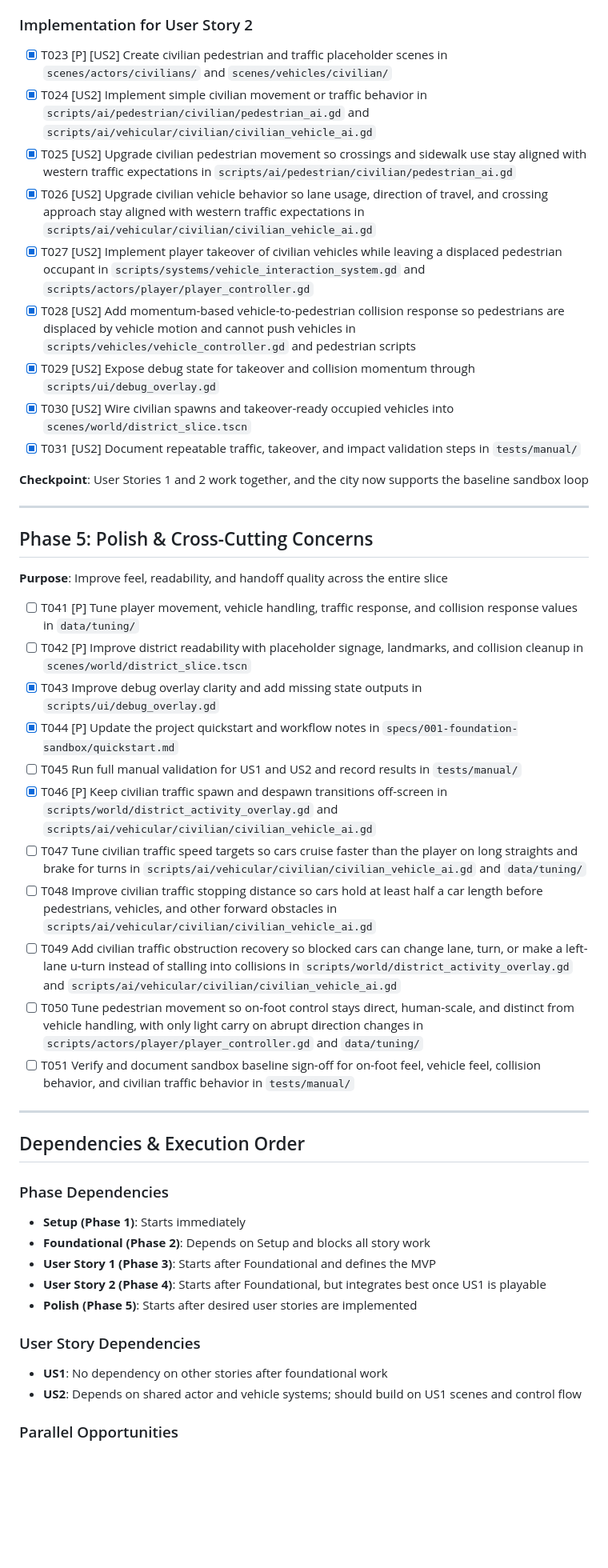
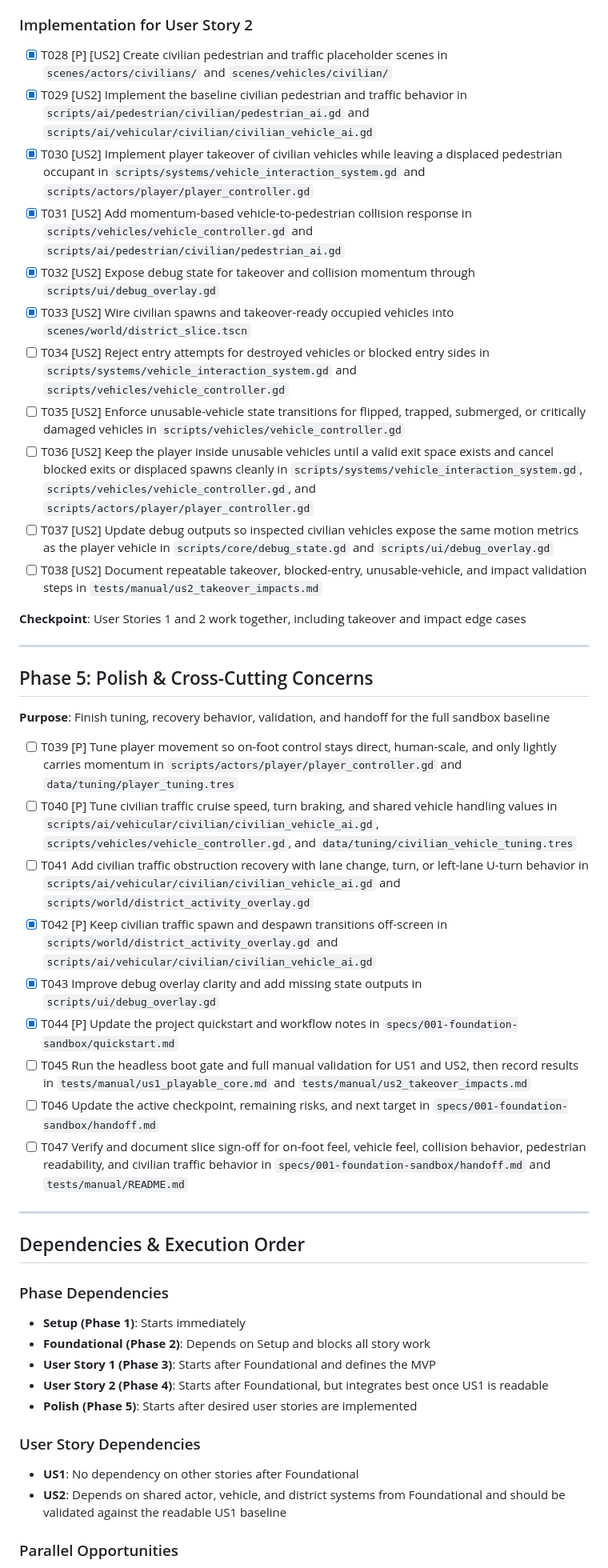
Before and after one commit to mjulstein/godot-gta, a Markdown page: specs/001-foundation-sandbox/tasks.md, the part around one of its changes. Shown at 80% size. GitHub-like rendering; blank space fills up the shorter version.

Commit message:
docs: refresh foundation sandbox task plan

```diff
--- a/specs/001-foundation-sandbox/tasks.md
+++ b/specs/001-foundation-sandbox/tasks.md
@@ -76,35 +81,35 @@
 
 ### Implementation for User Story 2
 
-- [x] T023 [P] [US2] Create civilian pedestrian and traffic placeholder scenes in `scenes/actors/civilians/` and `scenes/vehicles/civilian/`
-- [x] T024 [US2] Implement simple civilian movement or traffic behavior in `scripts/ai/pedestrian/civilian/pedestrian_ai.gd` and `scripts/ai/vehicular/civilian/civilian_vehicle_ai.gd`
-- [x] T025 [US2] Upgrade civilian pedestrian movement so crossings and sidewalk use stay aligned with western traffic expectations in `scripts/ai/pedestrian/civilian/pedestrian_ai.gd`
-- [x] T026 [US2] Upgrade civilian vehicle behavior so lane usage, direction of travel, and crossing approach stay aligned with western traffic expectations in `scripts/ai/vehicular/civilian/civilian_vehicle_ai.gd`
-- [x] T027 [US2] Implement player takeover of civilian vehicles while leaving a displaced pedestrian occupant in `scripts/systems/vehicle_interaction_system.gd` and `scripts/actors/player/player_controller.gd`
-- [x] T028 [US2] Add momentum-based vehicle-to-pedestrian collision response so pedestrians are displaced by vehicle motion and cannot push vehicles in `scripts/vehicles/vehicle_controller.gd` and pedestrian scripts
-- [x] T029 [US2] Expose debug state for takeover and collision momentum through `scripts/ui/debug_overlay.gd`
-- [x] T030 [US2] Wire civilian spawns and takeover-ready occupied vehicles into `scenes/world/district_slice.tscn`
-- [x] T031 [US2] Document repeatable traffic, takeover, and impact validation steps in `tests/manual/`
+- [x] T028 [P] [US2] Create civilian pedestrian and traffic placeholder scenes in `scenes/actors/civilians/` and `scenes/vehicles/civilian/`
+- [x] T029 [US2] Implement the baseline civilian pedestrian and traffic behavior in `scripts/ai/pedestrian/civilian/pedestrian_ai.gd` and `scripts/ai/vehicular/civilian/civilian_vehicle_ai.gd`
+- [x] T030 [US2] Implement player takeover of civilian vehicles while leaving a displaced pedestrian occupant in `scripts/systems/vehicle_interaction_system.gd` and `scripts/actors/player/player_controller.gd`
+- [x] T031 [US2] Add momentum-based vehicle-to-pedestrian collision response in `scripts/vehicles/vehicle_controller.gd` and `scripts/ai/pedestrian/civilian/pedestrian_ai.gd`
+- [x] T032 [US2] Expose debug state for takeover and collision momentum through `scripts/ui/debug_overlay.gd`
+- [x] T033 [US2] Wire civilian spawns and takeover-ready occupied vehicles into `scenes/world/district_slice.tscn`
+- [ ] T034 [US2] Reject entry attempts for destroyed vehicles or blocked entry sides in `scripts/systems/vehicle_interaction_system.gd` and `scripts/vehicles/vehicle_controller.gd`
+- [ ] T035 [US2] Enforce unusable-vehicle state transitions for flipped, trapped, submerged, or critically damaged vehicles in `scripts/vehicles/vehicle_controller.gd`
+- [ ] T036 [US2] Keep the player inside unusable vehicles until a valid exit space exists and cancel blocked exits or displaced spawns cleanly in `scripts/systems/vehicle_interaction_system.gd`, `scripts/vehicles/vehicle_controller.gd`, and `scripts/actors/player/player_controller.gd`
+- [ ] T037 [US2] Update debug outputs so inspected civilian vehicles expose the same motion metrics as the player vehicle in `scripts/core/debug_state.gd` and `scripts/ui/debug_overlay.gd`
+- [ ] T038 [US2] Document repeatable takeover, blocked-entry, unusable-vehicle, and impact validation steps in `tests/manual/us2_takeover_impacts.md`
 
-**Checkpoint**: User Stories 1 and 2 work together, and the city now supports the baseline sandbox loop
+**Checkpoint**: User Stories 1 and 2 work together, including takeover and impact edge cases
 
 ---
 
 ## Phase 5: Polish & Cross-Cutting Concerns
 
-**Purpose**: Improve feel, readability, and handoff quality across the entire slice
+**Purpose**: Finish tuning, recovery behavior, validation, and handoff for the full sandbox baseline
 
-- [ ] T041 [P] Tune player movement, vehicle handling, traffic response, and collision response values in `data/tuning/`
-- [ ] T042 [P] Improve district readability with placeholder signage, landmarks, and collision cleanup in `scenes/world/district_slice.tscn`
+- [ ] T039 [P] Tune player movement so on-foot control stays direct, human-scale, and only lightly carries momentum in `scripts/actors/player/player_controller.gd` and `data/tuning/player_tuning.tres`
+- [ ] T040 [P] Tune civilian traffic cruise speed, turn braking, and shared vehicle handling values in `scripts/ai/vehicular/civilian/civilian_vehicle_ai.gd`, `scripts/vehicles/vehicle_controller.gd`, and `data/tuning/civilian_vehicle_tuning.tres`
+- [ ] T041 Add civilian traffic obstruction recovery with lane change, turn, or left-lane U-turn behavior in `scripts/ai/vehicular/civilian/civilian_vehicle_ai.gd` and `scripts/world/district_activity_overlay.gd`
+- [x] T042 [P] Keep civilian traffic spawn and despawn transitions off-screen in `scripts/world/district_activity_overlay.gd` and `scripts/ai/vehicular/civilian/civilian_vehicle_ai.gd`
 - [x] T043 Improve debug overlay clarity and add missing state outputs in `scripts/ui/debug_overlay.gd`
 - [x] T044 [P] Update the project quickstart and workflow notes in `specs/001-foundation-sandbox/quickstart.md`
-- [ ] T045 Run full manual validation for US1 and US2 and record results in `tests/manual/`
-- [x] T046 [P] Keep civilian traffic spawn and despawn transitions off-screen in `scripts/world/district_activity_overlay.gd` and `scripts/ai/vehicular/civilian/civilian_vehicle_ai.gd`
-- [ ] T047 Tune civilian traffic speed targets so cars cruise faster than the player on long straights and brake for turns in `scripts/ai/vehicular/civilian/civilian_vehicle_ai.gd` and `data/tuning/`
-- [ ] T048 Improve civilian traffic stopping distance so cars hold at least half a car length before pedestrians, vehicles, and other forward obstacles in `scripts/ai/vehicular/civilian/civilian_vehicle_ai.gd`
-- [ ] T049 Add civilian traffic obstruction recovery so blocked cars can change lane, turn, or make a left-lane u-turn instead of stalling into collisions in `scripts/world/district_activity_overlay.gd` and `scripts/ai/vehicular/civilian/civilian_vehicle_ai.gd`
-- [ ] T050 Tune pedestrian movement so on-foot control stays direct, human-scale, and distinct from vehicle handling, with only light carry on abrupt direction changes in `scripts/actors/player/player_controller.gd` and `data/tuning/`
-- [ ] T051 Verify and document sandbox baseline sign-off for on-foot feel, vehicle feel, collision behavior, and civilian traffic behavior in `tests/manual/`
+- [ ] T045 Run the headless boot gate and full manual validation for US1 and US2, then record results in `tests/manual/us1_playable_core.md` and `tests/manual/us2_takeover_impacts.md`
+- [ ] T046 Update the active checkpoint, remaining risks, and next target in `specs/001-foundation-sandbox/handoff.md`
+- [ ] T047 Verify and document slice sign-off for on-foot feel, vehicle feel, collision behavior, pedestrian readability, and civilian traffic behavior in `specs/001-foundation-sandbox/handoff.md` and `tests/manual/README.md`
 
 ---
 
@@ -115,13 +120,14 @@
 - **Setup (Phase 1)**: Starts immediately
 - **Foundational (Phase 2)**: Depends on Setup and blocks all story work
 - **User Story 1 (Phase 3)**: Starts after Foundational and defines the MVP
-- **User Story 2 (Phase 4)**: Starts after Foundational, but integrates best once US1 is playable
+- **User Story 2 (Phase 4)**: Starts after Foundational, but integrates best once US1 is readable
 - **Polish (Phase 5)**: Starts after desired user stories are implemented
 
 ### User Story Dependencies
 
-- **US1**: No dependency on other stories after foundational work
-- **US2**: Depends on shared actor and vehicle systems; should build on US1 scenes and control flow
+- **US1**: No dependency on other stories after Foundational
+- **US2**: Depends on shared actor, vehicle, and district systems from Foundational and should be validated against the readable US1 baseline
+
 ### Parallel Opportunities
 
 - T003, T004, and T005 can run in parallel after project initialization
```
Also changed, not shown: other parts of specs/001-foundation-sandbox/tasks.md (+71 -35 lines).
